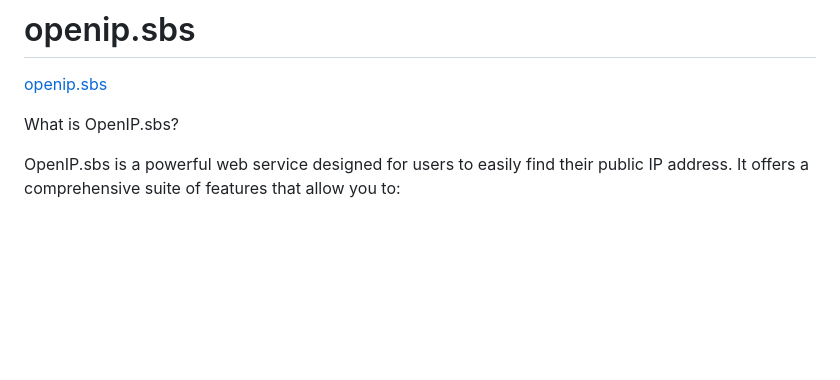
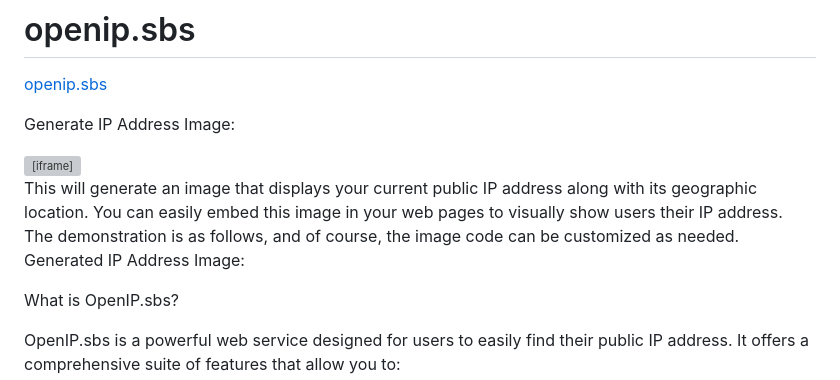
Before and after one commit to theobaldzjsnl/openip.sbs, a Markdown page: README.md, the part around the change. GitHub-like rendering; blank space fills up the shorter version; grey boxes are pictures that could not be loaded.

```diff
--- a/README.md
+++ b/README.md
@@ -1,5 +1,16 @@
 # openip.sbs
 [openip.sbs](https://openip.sbs/)
+
+Generate IP Address Image:
+
+<iframe src="https://openip.sbs/img.html" width="215" height="70" frameborder="0" scrolling="no"></iframe>
+
+
+This will generate an image that displays your current public IP address along with its geographic location. You can easily embed this image in your web pages to visually show users their IP address. The demonstration is as follows, and of course, the image code can be customized as needed.
+Generated IP Address Image:
+
+
+
 
 
 What is OpenIP.sbs?
```
